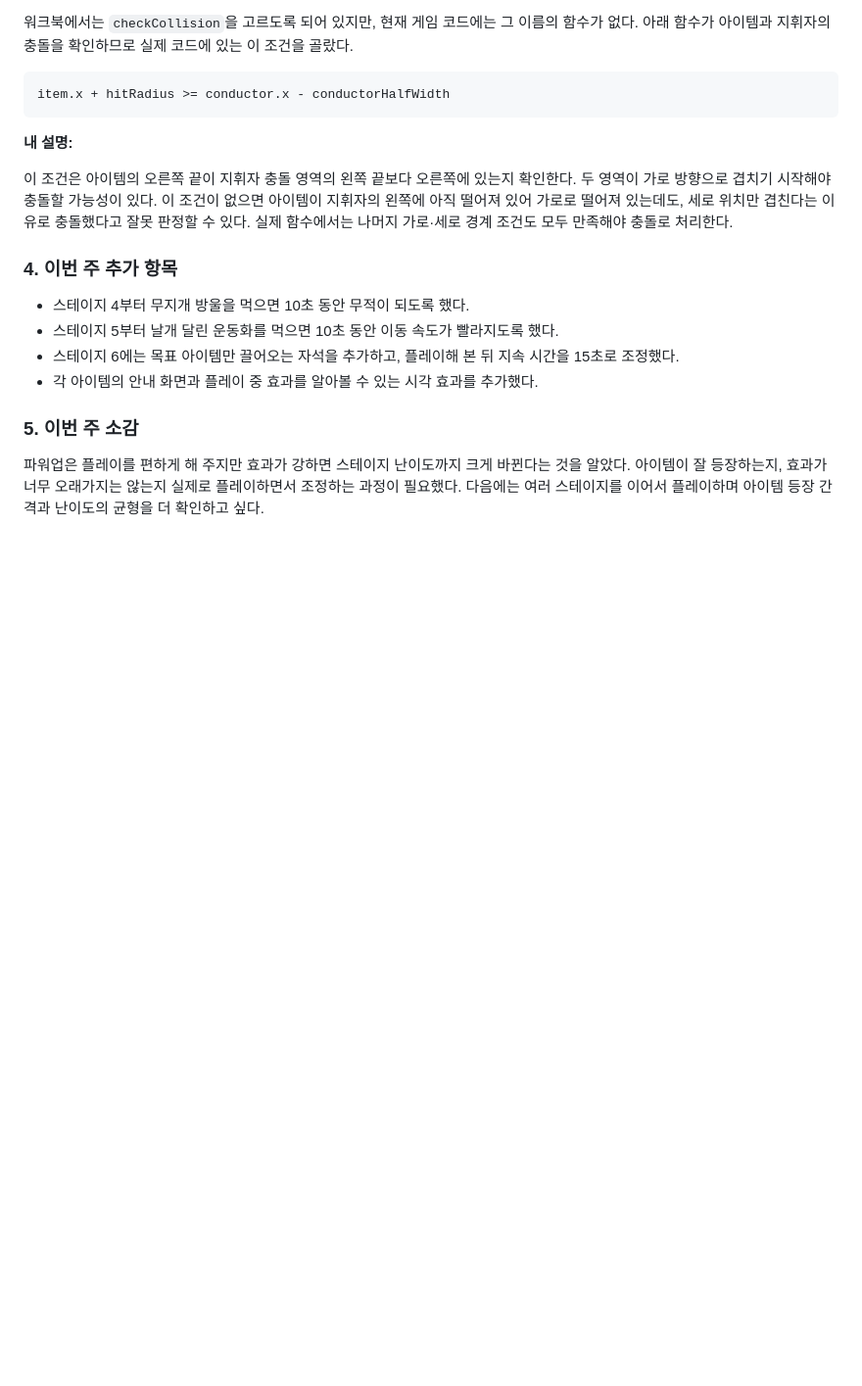
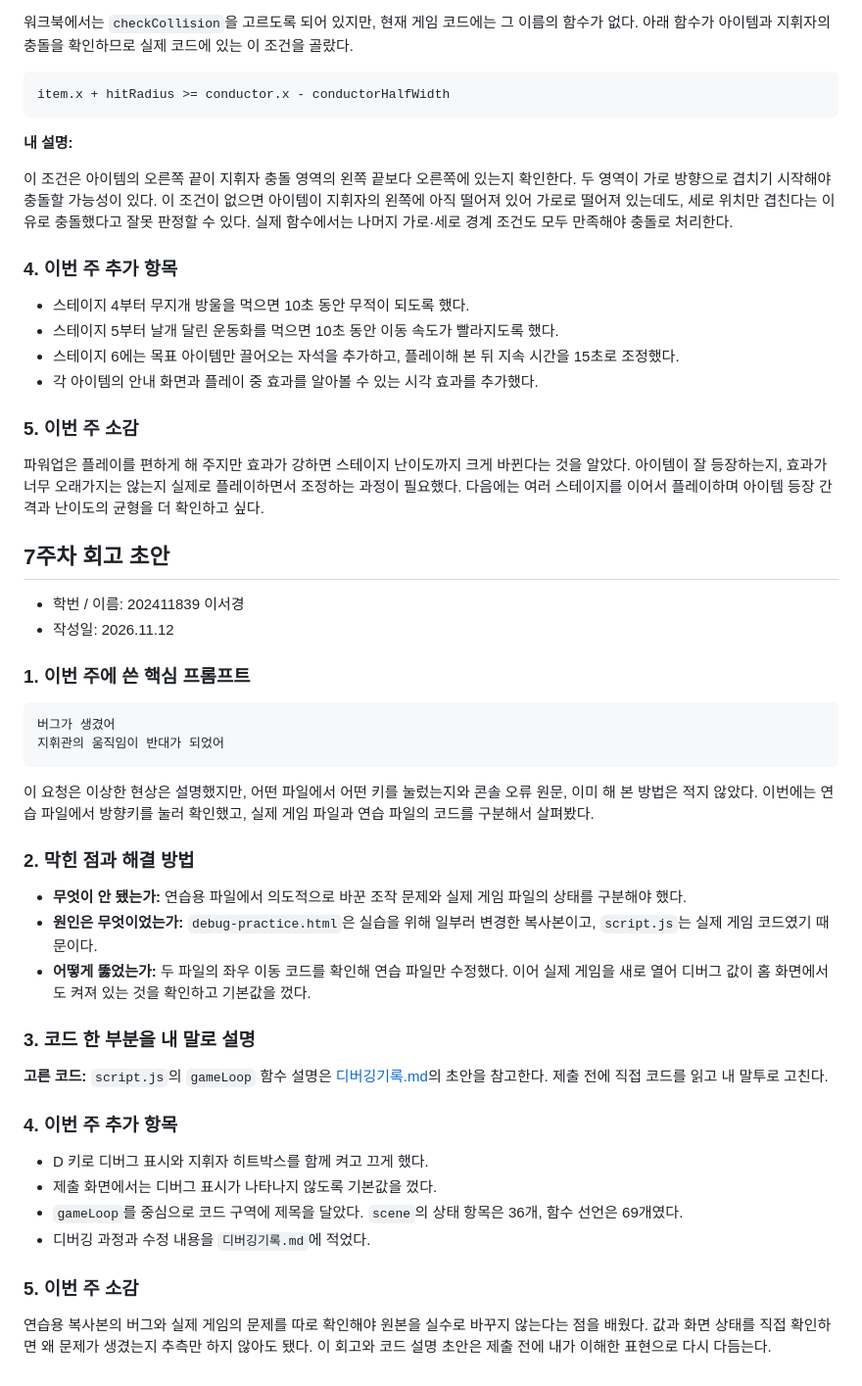
Before and after one commit to Labi0718/my-game, a Markdown page: 회고.md, the part around the change. Shown at 98% size. GitHub-like rendering; blank space fills up the shorter version.

Commit message:
7주차 디버깅 회고 추가
Co-authored-by: Copilot <223556219+Copilot@users.noreply.github.com>

````diff
--- a/회고.md
+++ b/회고.md
@@ -320,3 +320,38 @@ item.x + hitRadius >= conductor.x - conductorHalfWidth
 ### 5. 이번 주 소감
 
 파워업은 플레이를 편하게 해 주지만 효과가 강하면 스테이지 난이도까지 크게 바뀐다는 것을 알았다. 아이템이 잘 등장하는지, 효과가 너무 오래가지는 않는지 실제로 플레이하면서 조정하는 과정이 필요했다. 다음에는 여러 스테이지를 이어서 플레이하며 아이템 등장 간격과 난이도의 균형을 더 확인하고 싶다.
+
+## 7주차 회고 초안
+
+- 학번 / 이름: 202411839 이서경
+- 작성일: 2026.11.12
+
+### 1. 이번 주에 쓴 핵심 프롬프트
+
+```
+버그가 생겼어
+지휘관의 움직임이 반대가 되었어
+```
+
+이 요청은 이상한 현상은 설명했지만, 어떤 파일에서 어떤 키를 눌렀는지와 콘솔 오류 원문, 이미 해 본 방법은 적지 않았다. 이번에는 연습 파일에서 방향키를 눌러 확인했고, 실제 게임 파일과 연습 파일의 코드를 구분해서 살펴봤다.
+
+### 2. 막힌 점과 해결 방법
+
+- **무엇이 안 됐는가:** 연습용 파일에서 의도적으로 바꾼 조작 문제와 실제 게임 파일의 상태를 구분해야 했다.
+- **원인은 무엇이었는가:** `debug-practice.html`은 실습을 위해 일부러 변경한 복사본이고, `script.js`는 실제 게임 코드였기 때문이다.
+- **어떻게 뚫었는가:** 두 파일의 좌우 이동 코드를 확인해 연습 파일만 수정했다. 이어 실제 게임을 새로 열어 디버그 값이 홈 화면에서도 켜져 있는 것을 확인하고 기본값을 껐다.
+
+### 3. 코드 한 부분을 내 말로 설명
+
+**고른 코드:** `script.js`의 `gameLoop` 함수 설명은 [디버깅기록.md](디버깅기록.md)의 초안을 참고한다. 제출 전에 직접 코드를 읽고 내 말투로 고친다.
+
+### 4. 이번 주 추가 항목
+
+- D 키로 디버그 표시와 지휘자 히트박스를 함께 켜고 끄게 했다.
+- 제출 화면에서는 디버그 표시가 나타나지 않도록 기본값을 껐다.
+- `gameLoop`를 중심으로 코드 구역에 제목을 달았다. `scene`의 상태 항목은 36개, 함수 선언은 69개였다.
+- 디버깅 과정과 수정 내용을 `디버깅기록.md`에 적었다.
+
+### 5. 이번 주 소감
+
+연습용 복사본의 버그와 실제 게임의 문제를 따로 확인해야 원본을 실수로 바꾸지 않는다는 점을 배웠다. 값과 화면 상태를 직접 확인하면 왜 문제가 생겼는지 추측만 하지 않아도 됐다. 이 회고와 코드 설명 초안은 제출 전에 내가 이해한 표현으로 다시 다듬는다.
````
